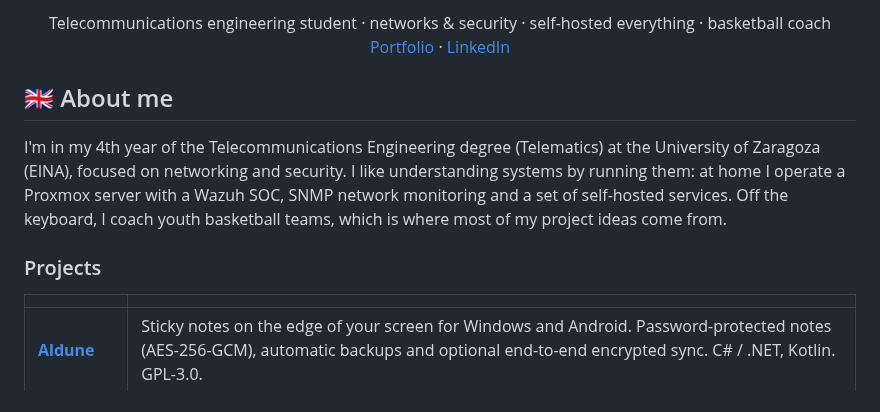
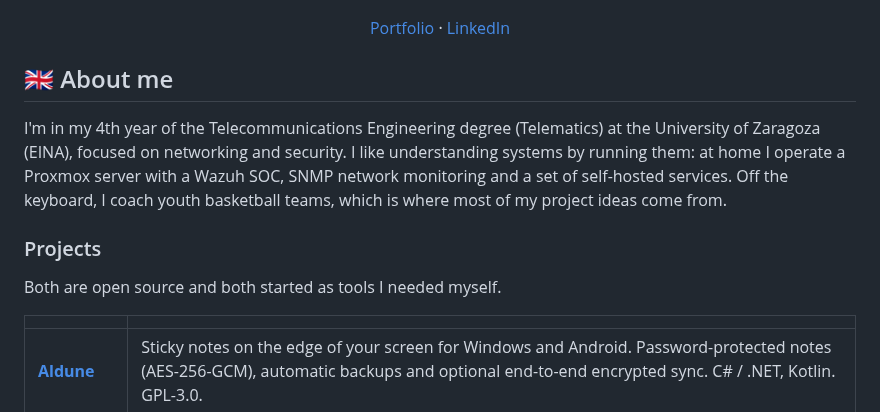
Before and after one commit to NachoPola16/NachoPola16, a Markdown page: README.md, the part around one of its changes. GitHub-like rendering.

```diff
--- a/README.md
+++ b/README.md
@@ -2,5 +3,4 @@
 <p align="center">
-  Telecommunications engineering student · networks & security · self-hosted everything · basketball coach<br>
   <a href="https://nacho.polacabezon.com">Portfolio</a> ·
   <a href="https://linkedin.com/in/nacho-pola-304686304">LinkedIn</a>
 </p>
@@ -13,6 +13,8 @@ a Proxmox server with a Wazuh SOC, SNMP network monitoring and a set of self-hos
 keyboard, I coach youth basketball teams, which is where most of my project ideas come from.
 
 ### Projects
+
+Both are open source and both started as tools I needed myself.
 
 | | |
 |---|---|
```
Also changed, not shown: other parts of README.md (+2 -1 lines), banner.png (added), 1 other file.
